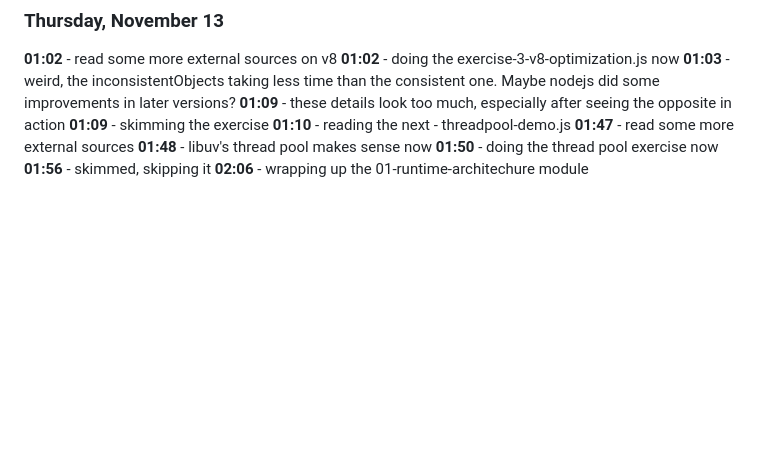
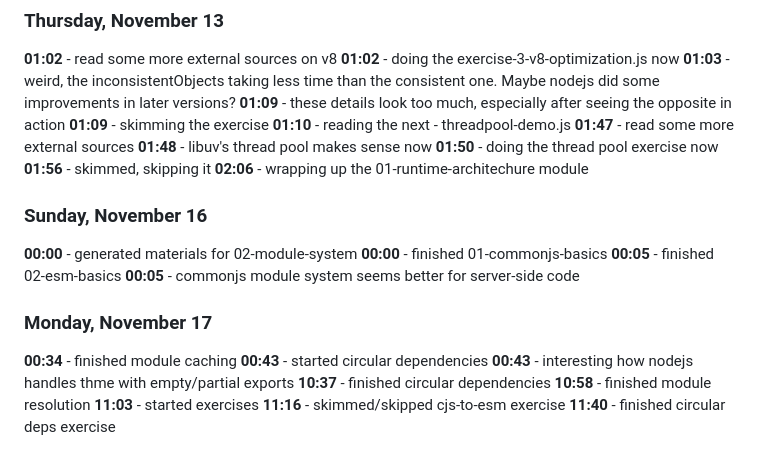
Before and after one commit to akhalinem/node-transition, a Markdown page: LOGS.md, the part around the change. Drawn GitHub-style; blank space fills up the shorter version.

Commit message:
docs: add Nov 16-17 learning logs for module system progress (CommonJS, ESM, caching, circular deps, resolution, exercises)

```diff
--- a/LOGS.md
+++ b/LOGS.md
@@ -90,3 +90,19 @@ Key learning: Daemons are background processes that run continuously
 **01:50** - doing the thread pool exercise now
 **01:56** - skimmed, skipping it
 **02:06** - wrapping up the 01-runtime-architechure module
+### Sunday, November 16
+
+**00:00** - generated materials for 02-module-system
+**00:00** - finished 01-commonjs-basics
+**00:05** - finished 02-esm-basics
+**00:05** - commonjs module system seems better for server-side code
+### Monday, November 17
+
+**00:34** - finished module caching
+**00:43** - started circular dependencies
+**00:43** - interesting how nodejs handles thme with empty/partial exports
+**10:37** - finished circular dependencies
+**10:58** - finished module resolution
+**11:03** - started exercises
+**11:16** - skimmed/skipped cjs-to-esm exercise
+**11:40** - finished circular deps exercise
```
